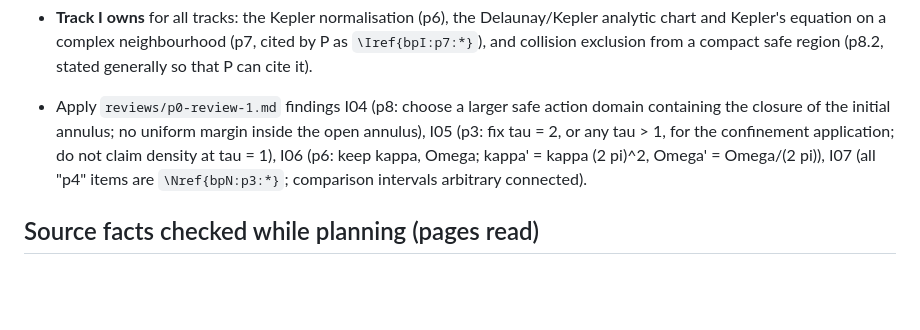
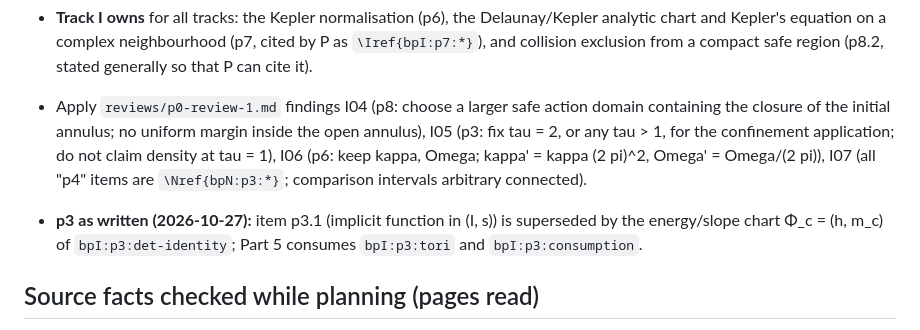
Before and after one commit to aravindkarthigeyan/KAM-dev, a Markdown page: blueprint-I/PLAN.md, the part around the change. Rendered like a GitHub page; blank space fills up the shorter version.

Commit message:
Blueprint I PLAN: record Part 3's chart
Co-Authored-By: Claude Opus 5.5 <noreply@anthropic.com>

```diff
--- a/blueprint-I/PLAN.md
+++ b/blueprint-I/PLAN.md
@@ -20,6 +20,9 @@ Page counts are estimates (K's blueprint: 59 pages for 5 theorems). Total propos
   safe region (p8.2, stated generally so that P can cite it).
 
 - Apply `reviews/p0-review-1.md` findings I04 (p8: choose a larger safe action domain containing the closure of the initial annulus; no uniform margin inside the open annulus), I05 (p3: fix tau = 2, or any tau > 1, for the confinement application; do not claim density at tau = 1), I06 (p6: keep kappa, Omega; kappa' = kappa (2 pi)^2, Omega' = Omega/(2 pi)), I07 (all "p4" items are `\Nref{bpN:p3:*}`; comparison intervals arbitrary connected).
+
+- **p3 as written (2026-10-27):** item p3.1 (implicit function in (I, s)) is superseded by the energy/slope chart
+  Φ_c = (h, m_c) of `bpI:p3:det-identity`; Part 5 consumes `bpI:p3:tori` and `bpI:p3:consumption`.
 
 ## Source facts checked while planning (pages read)
 
```
